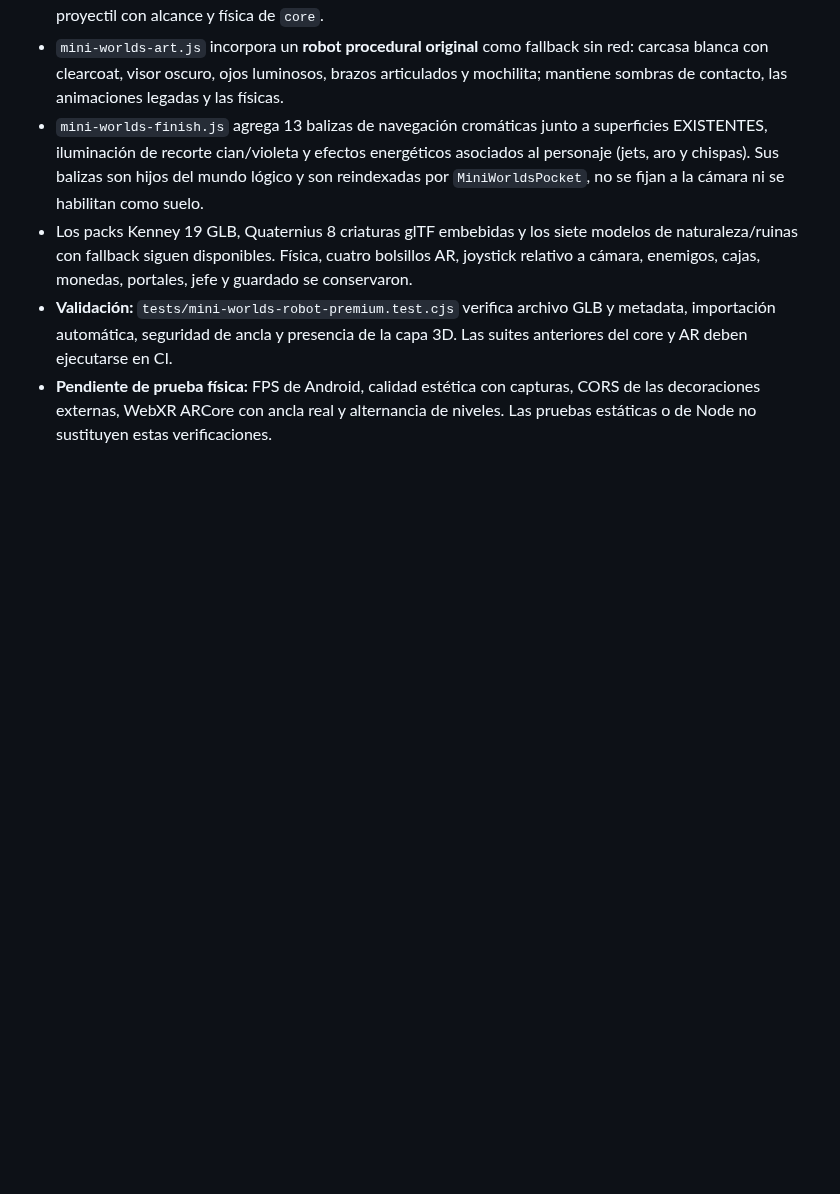
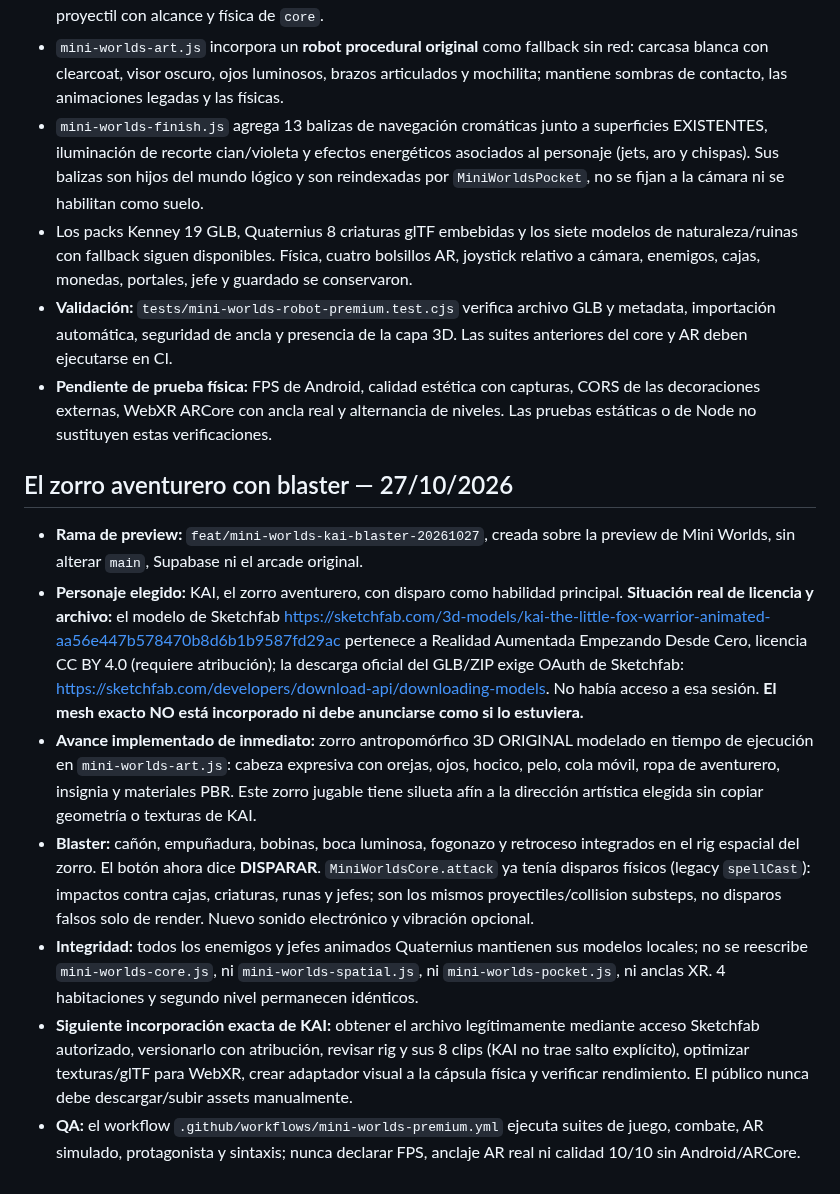
Before and after one commit to ProtectorRudo/Modo-caos, a Markdown page: docs/MINI_WORLDS.md, the part around the change. Rendered like a GitHub page; blank space fills up the shorter version.

Commit message:
docs(mini-worlds): record exact KAI OAuth/license blocker and original fox implementation

```diff
--- a/docs/MINI_WORLDS.md
+++ b/docs/MINI_WORLDS.md
@@ -236,3 +236,13 @@ Con autorización expresa del usuario se conectó una nueva capa de naturaleza y
 - Los packs Kenney 19 GLB, Quaternius 8 criaturas glTF embebidas y los siete modelos de naturaleza/ruinas con fallback siguen disponibles. Física, cuatro bolsillos AR, joystick relativo a cámara, enemigos, cajas, monedas, portales, jefe y guardado se conservaron.
 - **Validación:** `tests/mini-worlds-robot-premium.test.cjs` verifica archivo GLB y metadata, importación automática, seguridad de ancla y presencia de la capa 3D. Las suites anteriores del core y AR deben ejecutarse en CI.
 - **Pendiente de prueba física:** FPS de Android, calidad estética con capturas, CORS de las decoraciones externas, WebXR ARCore con ancla real y alternancia de niveles. Las pruebas estáticas o de Node no sustituyen estas verificaciones.
+
+
+## El zorro aventurero con blaster — 27/10/2026
+- **Rama de preview:** `feat/mini-worlds-kai-blaster-20261027`, creada sobre la preview de Mini Worlds, sin alterar `main`, Supabase ni el arcade original.
+- **Personaje elegido:** KAI, el zorro aventurero, con disparo como habilidad principal. **Situación real de licencia y archivo:** el modelo de Sketchfab https://sketchfab.com/3d-models/kai-the-little-fox-warrior-animated-aa56e447b578470b8d6b1b9587fd29ac pertenece a Realidad Aumentada Empezando Desde Cero, licencia CC BY 4.0 (requiere atribución); la descarga oficial del GLB/ZIP exige OAuth de Sketchfab: https://sketchfab.com/developers/download-api/downloading-models. No había acceso a esa sesión. **El mesh exacto NO está incorporado ni debe anunciarse como si lo estuviera.**
+- **Avance implementado de inmediato:** zorro antropomórfico 3D ORIGINAL modelado en tiempo de ejecución en `mini-worlds-art.js`: cabeza expresiva con orejas, ojos, hocico, pelo, cola móvil, ropa de aventurero, insignia y materiales PBR. Este zorro jugable tiene silueta afín a la dirección artística elegida sin copiar geometría o texturas de KAI.
+- **Blaster:** cañón, empuñadura, bobinas, boca luminosa, fogonazo y retroceso integrados en el rig espacial del zorro. El botón ahora dice **DISPARAR**. `MiniWorldsCore.attack` ya tenía disparos físicos (legacy `spellCast`): impactos contra cajas, criaturas, runas y jefes; son los mismos proyectiles/collision substeps, no disparos falsos solo de render. Nuevo sonido electrónico y vibración opcional.
+- **Integridad:** todos los enemigos y jefes animados Quaternius mantienen sus modelos locales; no se reescribe `mini-worlds-core.js`, ni `mini-worlds-spatial.js`, ni `mini-worlds-pocket.js`, ni anclas XR. 4 habitaciones y segundo nivel permanecen idénticos.
+- **Siguiente incorporación exacta de KAI:** obtener el archivo legítimamente mediante acceso Sketchfab autorizado, versionarlo con atribución, revisar rig y sus 8 clips (KAI no trae salto explícito), optimizar texturas/glTF para WebXR, crear adaptador visual a la cápsula física y verificar rendimiento. El público nunca debe descargar/subir assets manualmente.
+- **QA:** el workflow `.github/workflows/mini-worlds-premium.yml` ejecuta suites de juego, combate, AR simulado, protagonista y sintaxis; nunca declarar FPS, anclaje AR real ni calidad 10/10 sin Android/ARCore.
```
